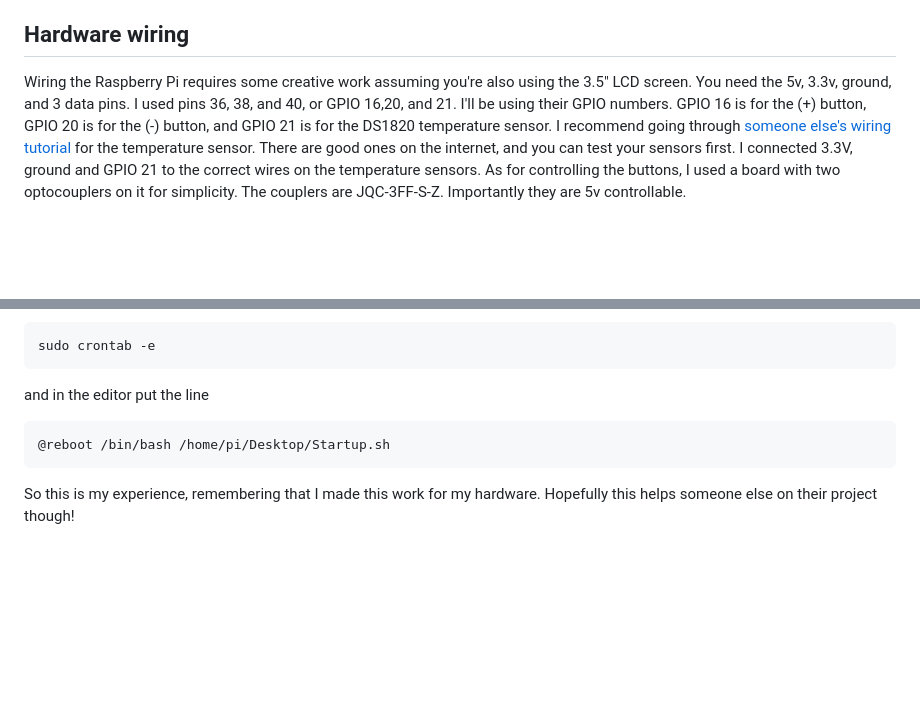
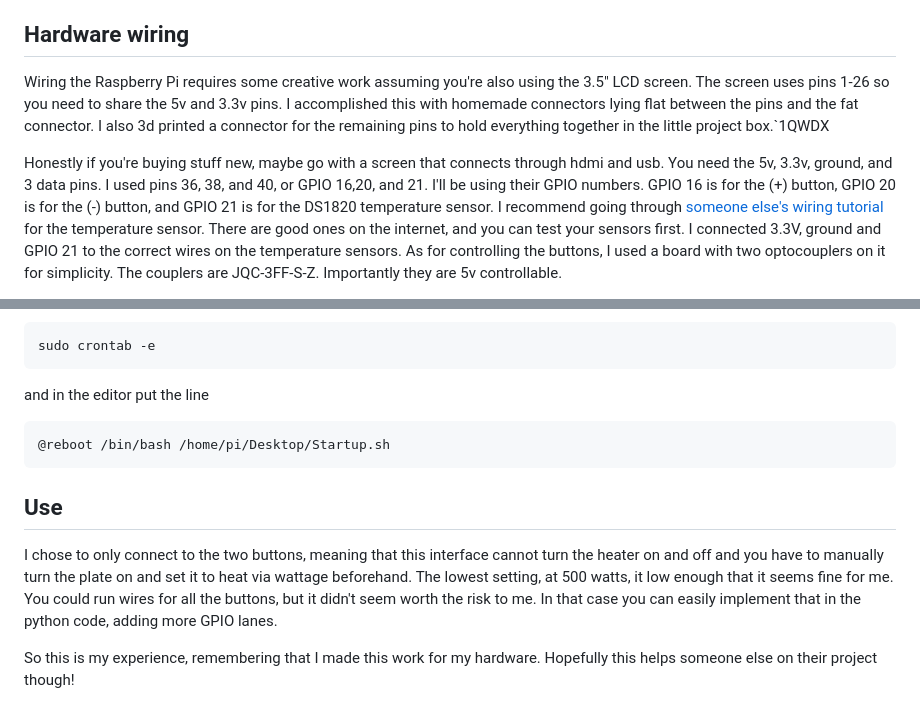
Before and after one commit to eamwind/BrewControlPi, a Markdown page: README.md, 2 parts joined by grey strips. GitHub-like rendering; blank space fills up the shorter version.

````diff
--- a/README.md
+++ b/README.md
@@ -27,7 +27,9 @@ Remove the screws here. There's a cable connecting the interface board with the
 Now you can solder three wires, one for each button and one for the neutral.  It's a really good idea to be careful here and don't short the board. Check circuit continuity and the function of the buttons with a multimeter.
 
 ## Hardware wiring
-Wiring the Raspberry Pi requires some creative work assuming you're also using the 3.5" LCD screen. You need the 5v, 3.3v, ground, and 3 data pins. I used pins 36, 38, and 40, or GPIO 16,20, and 21. I'll be using their GPIO numbers. GPIO 16 is for the (+) button, GPIO 20 is for the (-) button, and GPIO 21 is for the DS1820 temperature sensor.
+Wiring the Raspberry Pi requires some creative work assuming you're also using the 3.5" LCD screen. The screen uses pins 1-26 so you need to share the 5v and 3.3v pins. I accomplished this with homemade connectors lying flat between the pins and the fat connector. I also 3d printed a connector for the remaining pins to hold everything together in the little project box.`1QWDX
+
+Honestly if you're buying stuff new, maybe go with a screen that connects through hdmi and usb. You need the 5v, 3.3v, ground, and 3 data pins. I used pins 36, 38, and 40, or GPIO 16,20, and 21. I'll be using their GPIO numbers. GPIO 16 is for the (+) button, GPIO 20 is for the (-) button, and GPIO 21 is for the DS1820 temperature sensor.
 I recommend going through [someone else's wiring tutorial](https://www.circuitbasics.com/raspberry-pi-ds18b20-temperature-sensor-tutorial/) for the temperature sensor. There are good ones on the internet, and you can test your sensors first.
 I connected 3.3V, ground and GPIO 21 to the correct wires on the temperature sensors.
 As for controlling the buttons, I used a board with two optocouplers on it for simplicity. The couplers are JQC-3FF-S-Z. Importantly they are 5v controllable.
@@ -76,4 +78,7 @@ and in the editor put the line
 @reboot /bin/bash /home/pi/Desktop/Startup.sh
 ```
 
+## Use
+I chose to only connect to the two buttons, meaning that this interface cannot turn the heater on and off and you have to manually turn the plate on and set it to heat via wattage beforehand. The lowest setting, at 500 watts, it low enough that it seems fine for me. You could run wires for all the buttons, but it didn't seem worth the risk to me. In that case you can easily implement that in the python code, adding more GPIO lanes.
+
 So this is my experience, remembering that I made this work for my hardware. Hopefully this helps someone else on their project though!
````
